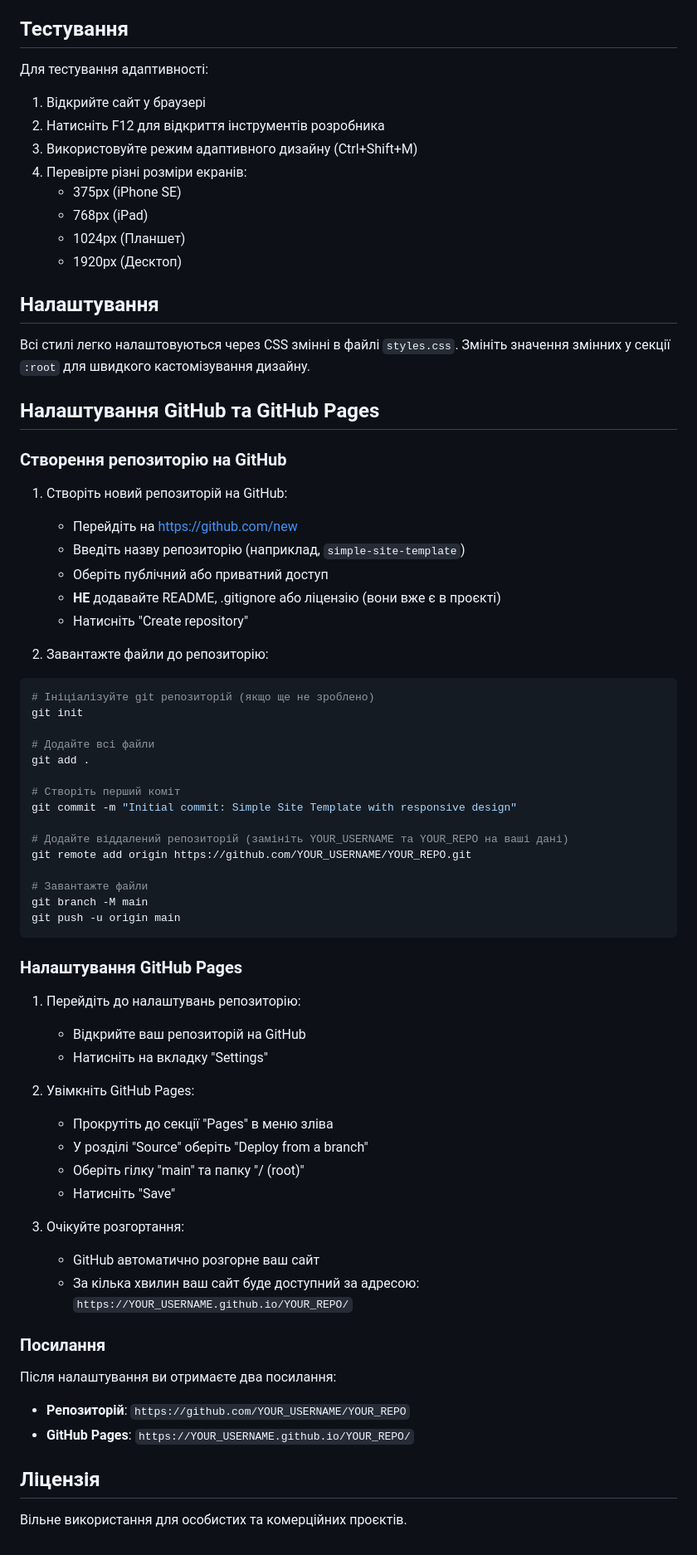
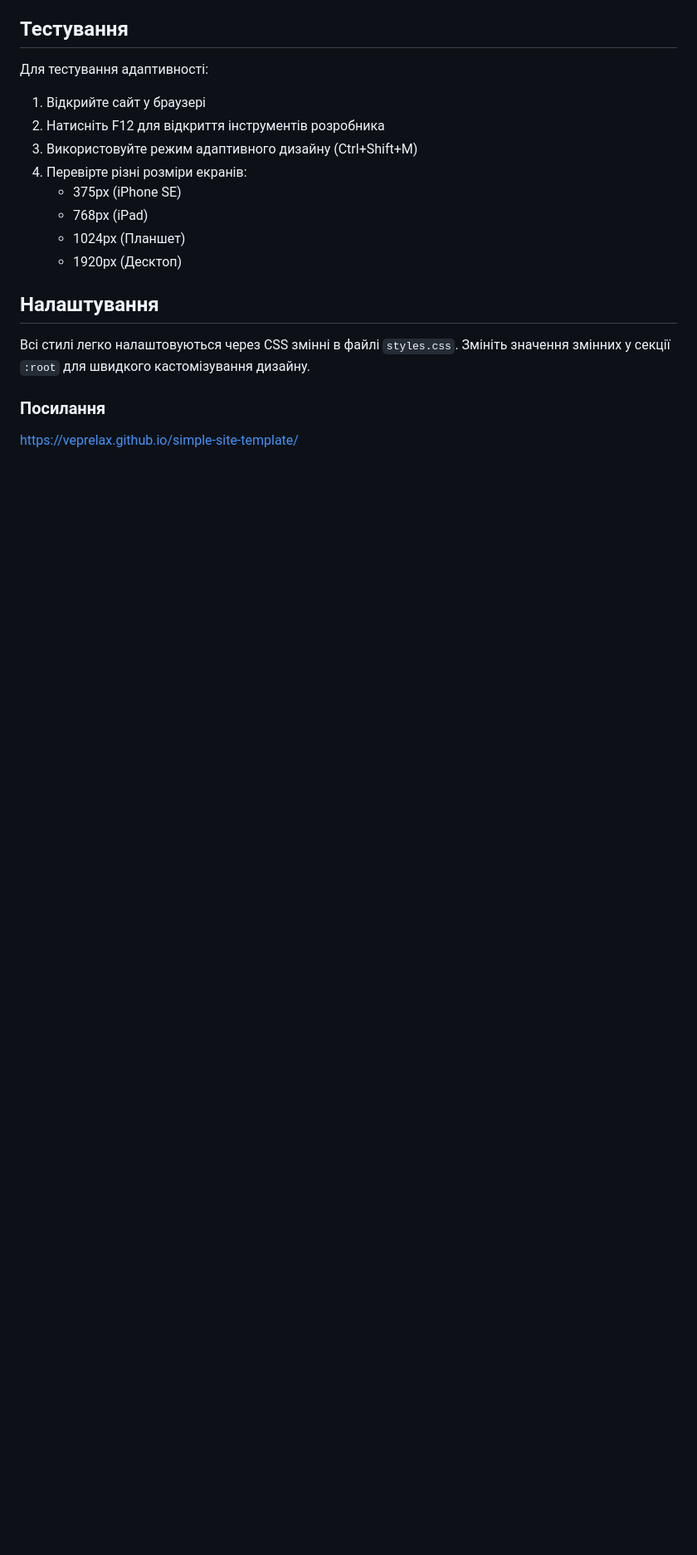
Before and after one commit to veprelax/simple-site-template, a Markdown page: README.md, the part around the change. Shown at 83% size. Drawn GitHub-style; blank space fills up the shorter version.

Commit message:
Update README to remove GitHub setup instructions
Removed GitHub setup instructions and added a link to the template site.

````diff
--- a/README.md
+++ b/README.md
@@ -65,61 +65,5 @@
 
 Всі стилі легко налаштовуються через CSS змінні в файлі `styles.css`. Змініть значення змінних у секції `:root` для швидкого кастомізування дизайну.
 
-## Налаштування GitHub та GitHub Pages
-
-### Створення репозиторію на GitHub
-
-1. Створіть новий репозиторій на GitHub:
-   - Перейдіть на https://github.com/new
-   - Введіть назву репозиторію (наприклад, `simple-site-template`)
-   - Оберіть публічний або приватний доступ
-   - **НЕ** додавайте README, .gitignore або ліцензію (вони вже є в проєкті)
-   - Натисніть "Create repository"
-
-2. Завантажте файли до репозиторію:
-
-```bash
-# Ініціалізуйте git репозиторій (якщо ще не зроблено)
-git init
-
-# Додайте всі файли
-git add .
-
-# Створіть перший коміт
-git commit -m "Initial commit: Simple Site Template with responsive design"
-
-# Додайте віддалений репозиторій (замініть YOUR_USERNAME та YOUR_REPO на ваші дані)
-git remote add origin https://github.com/YOUR_USERNAME/YOUR_REPO.git
-
-# Завантажте файли
-git branch -M main
-git push -u origin main
-```
-
-### Налаштування GitHub Pages
-
-1. Перейдіть до налаштувань репозиторію:
-   - Відкрийте ваш репозиторій на GitHub
-   - Натисніть на вкладку "Settings"
-
-2. Увімкніть GitHub Pages:
-   - Прокрутіть до секції "Pages" в меню зліва
-   - У розділі "Source" оберіть "Deploy from a branch"
-   - Оберіть гілку "main" та папку "/ (root)"
-   - Натисніть "Save"
-
-3. Очікуйте розгортання:
-   - GitHub автоматично розгорне ваш сайт
-   - За кілька хвилин ваш сайт буде доступний за адресою:
-     `https://YOUR_USERNAME.github.io/YOUR_REPO/`
-
 ### Посилання
-
-Після налаштування ви отримаєте два посилання:
-
-- **Репозиторій**: `https://github.com/YOUR_USERNAME/YOUR_REPO`
-- **GitHub Pages**: `https://YOUR_USERNAME.github.io/YOUR_REPO/`
-
-## Ліцензія
-
-Вільне використання для особистих та комерційних проєктів.
+https://veprelax.github.io/simple-site-template/
````
